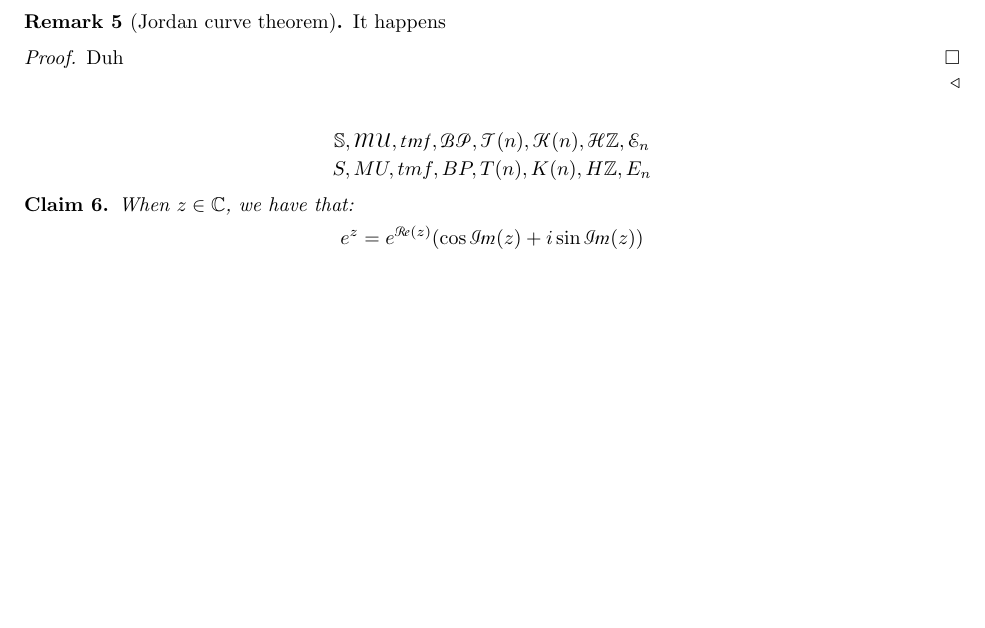
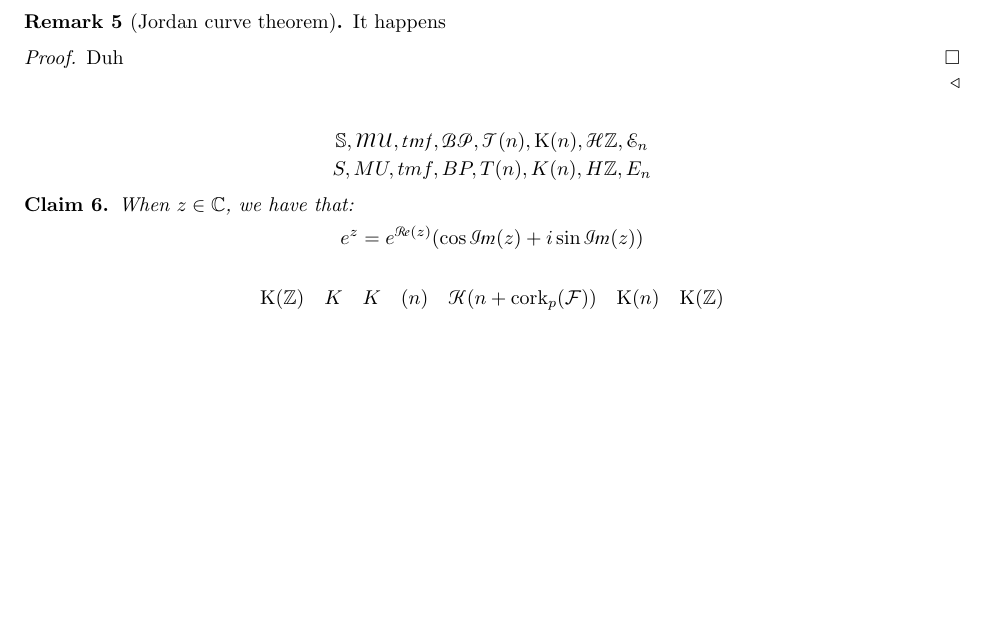
Before and after one commit to howard-beck/LaTeX-template, a LaTeX paper (test.tex, which reads cmds/horrors.sty, cmds/math.sty, cmds/packages.sty): part of the page, cut so that both start at the same text, the shorter picture padded with empty space. Compiled offline with pdfLaTeX.

Commit message:
overloading \K for Morava or Algebraic theories

```diff
--- a/cmds/horrors.sty
+++ b/cmds/horrors.sty
@@ -4,23 +4,36 @@
 
 \catcode`\(=\active
 \catcode`\)=\active
+
+\newcounter{paren@depth}
+
+\let\@paren@do@nothing\false
 \def({%
     \relax%
     \ifmmode%
-        \left\@left@paren%
+        \let\@has@left@paren\true%
+        \ifnum\@paren@do@nothing=\false%
+            \stepcounter{paren@depth}%
+            \@left@paren%
+            \expandafter\expandafter\expandafter\@BRACKET@
+        \fi%
     \else%
         \@left@paren%
     \fi%
 }
 \def){%
-    \relax%
-    \ifmmode%
-        \right\@right@paren%
-    \else%
-        \@right@paren%
+    \@right@paren%
+}
+\def\@BRACKET@#1){%
+    #1%
+    \@right@paren%
+    \addtocounter{paren@depth}{-1}%
+    \def\@paren@arg{#1}
+    \ifcsname paren@depth@\theparen@depth @on@close\endcsname%
+        \csname paren@depth@\theparen@depth @on@close\endcsname%
+        \expandafter\def\csname paren@depth@\theparen@depth @on@close\endcsname{}%
     \fi%
 }
-
 
 
 \let\@left@angle=\langle
--- a/cmds/math.sty
+++ b/cmds/math.sty
@@ -233,7 +233,7 @@
 % rank
 \def\rk{\mathrm{rk}}
 % corank
-\def\cork{\mathrm{cork}}
+\def\cork{\mathrm{cork}\let\@morava\true}
 \makecat{Nm}
 
 % real representation ring
@@ -349,8 +349,58 @@
 \makespectrum{MU}
 \makespectrum{BP}
 \makespectrum{tmf}
+
 % Morava K-theory
-\makespectrum{K}
+\newcounter{K}
+\def\@check@morava@against#1#2{%
+    \IfBeginWith{#1}{\detokenize{#2}}{%
+        \let\@morava\true%
+        \message{[#1 is morava]}%
+    }{\message{[#1 is not morava]}}%
+}
+
+\def\declareIsMorava#1#2{%
+    \expandafter\gdef\csname @K@#1@is@morava\endcsname{#2}%
+}
+\def\K#1{%
+    \stepcounter{K}%
+    \ifcsname @K@\theK @is@morava\endcsname%
+        \ifnum\csname @K@\theK @is@morava\endcsname=1%
+            \mathcal@sp{K}%
+        \else%
+            \mathrm{K}%
+        \fi%
+    \else%
+        K%
+    \fi%
+    %
+    %
+    \let\@morava\false%
+    \edef\@paren@depth@now{\theparen@depth}%
+    %
+    \let\@paren@do@nothing\true%
+    \let\@has@left@paren\false%
+    #1%
+    \let\@paren@do@nothing\false%
+    %
+    \ifnum\@has@left@paren=\true%
+        \expandafter\def\csname paren@depth@\@paren@depth@now @on@close\endcsname{%
+            \def\@K@arg{\detokenize\expandafter\expandafter\expandafter{\expandafter\@paren@arg}}%
+            %
+            \@check@morava@against{\@K@arg}{n}
+            \@check@morava@against{\@K@arg}{m}
+            \@check@morava@against{\@K@arg}{i}
+            \@check@morava@against{\@K@arg}{j}
+            \IfBeginWith{\@K@arg}{\infty}{\let\@morava\true}{}%
+            %
+            \immediate\write\@auxout{%
+                \string%
+                \declareIsMorava{\theK}{\@morava}%
+            }%
+        }%
+        #1%
+    \fi%
+}
 % telescope
 \makespectrum{T}
 \makespectrum{KU}
--- a/cmds/packages.sty
+++ b/cmds/packages.sty
@@ -15,6 +15,8 @@
 \usepackage{graphicx}
 \usepackage{ifthen}
 \usepackage{pgffor}
+\usepackage{gobble}
+\usepackage{xstring}
 
 
 \usepackage[scr=esstix, cal=esstix]{mathalpha}
--- a/test.tex
+++ b/test.tex
@@ -61,4 +61,7 @@ $$ S, MU, tmf, BP, T(n), K(n), H\Z, E_n $$
 When $ z \in \C $, we have that:
 $$ e^z = e^{\Re(z)} (\cos \Im(z) + i \sin \Im(z)) $$
 \end{claim}
+
+$$ \K(\Z) \quad K \quad \K \quad (n) \quad \K(n + \cork_p (\family)) \quad \K(n) \quad \K(\Z)$$
+
 \end{document}
```
Also changed, not shown: test.pdf.
